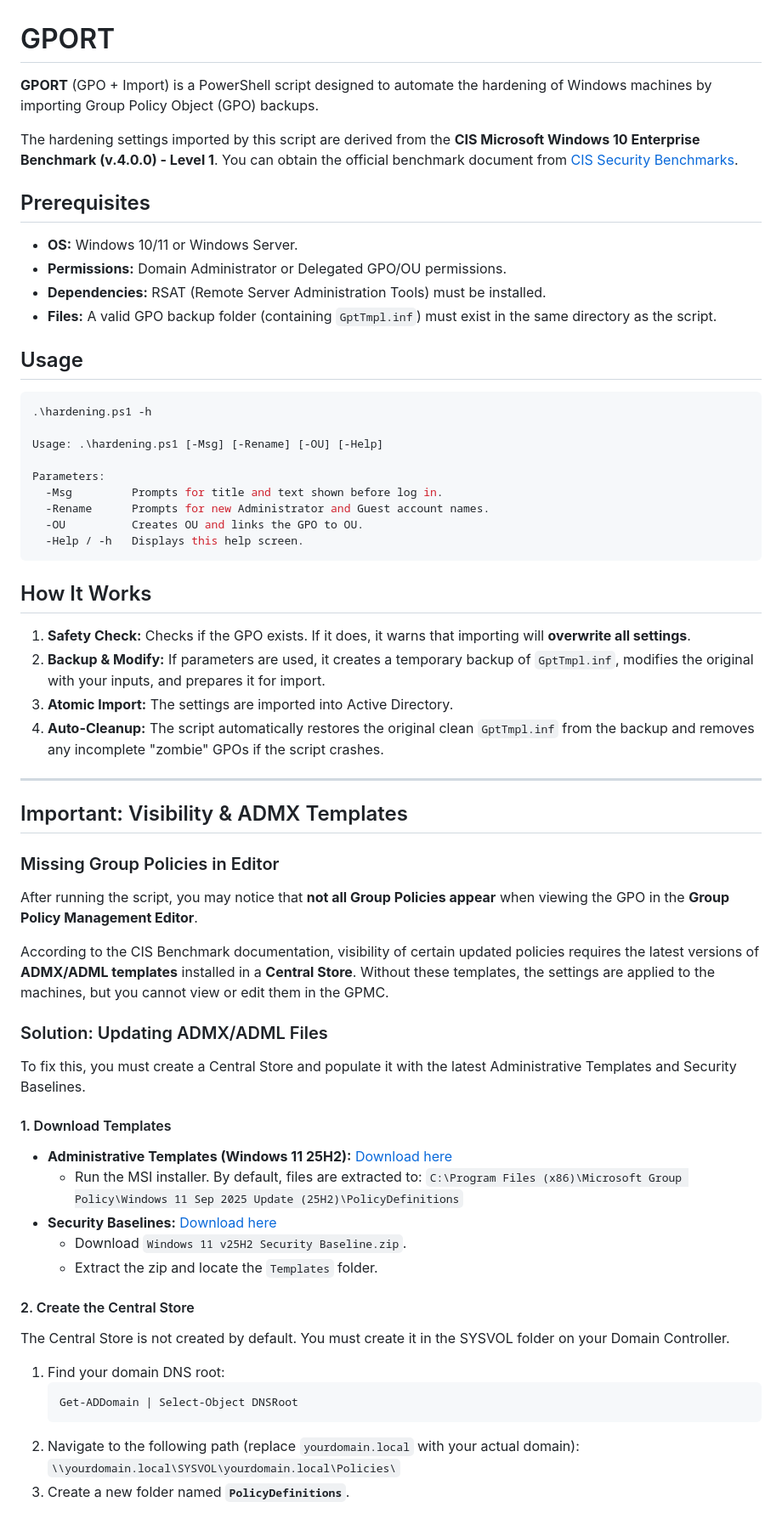
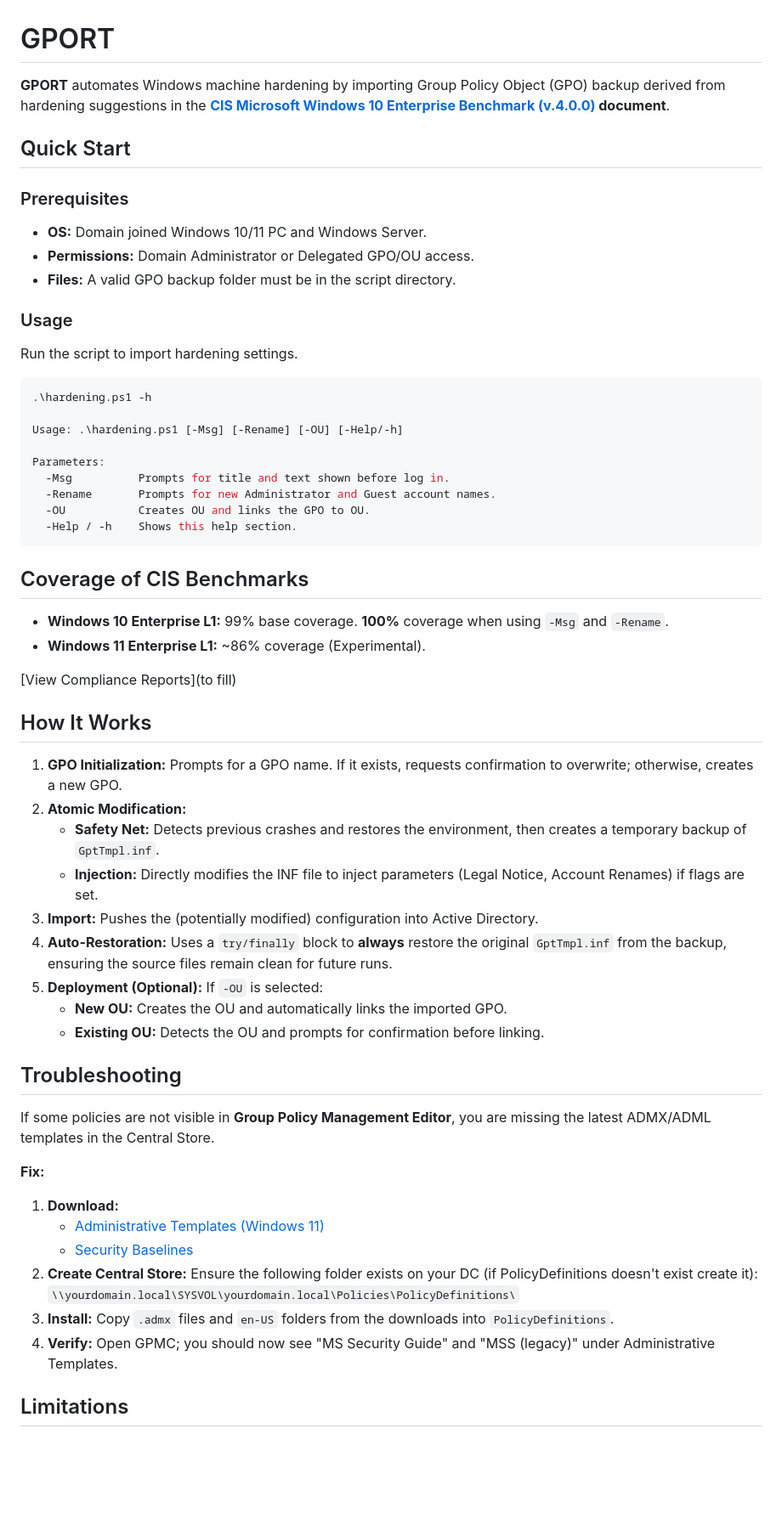
Before and after one commit to JustKiddings/GPORT, a Markdown page: README.md, the part around one of its changes. Shown at 85% size. Drawn GitHub-style; blank space fills up the shorter version.

Commit message:
Better and more clear README

`````diff
--- a/README.md
+++ b/README.md
@@ -1,65 +1,61 @@
 # GPORT
 
-**GPORT** (GPO + Import) is a PowerShell script designed to automate the hardening of Windows machines by importing Group Policy Object (GPO) backups.
+**GPORT** automates Windows machine hardening by importing Group Policy Object (GPO) backup derived from hardening suggestions in the **[CIS Microsoft Windows 10 Enterprise Benchmark (v.4.0.0)](https://learn.cisecurity.org/benchmarks) document**.
 
-The hardening settings imported by this script are derived from the **CIS Microsoft Windows 10 Enterprise Benchmark (v.4.0.0) - Level 1**. You can obtain the official benchmark document from [CIS Security Benchmarks](https://learn.cisecurity.org/benchmarks).
+## Quick Start
 
-## Prerequisites
+### Prerequisites
+* **OS:** Domain joined Windows 10/11 PC and Windows Server.
+* **Permissions:** Domain Administrator or Delegated GPO/OU access.
+* **Files:** A valid GPO backup folder must be in the script directory.
 
-* **OS:** Windows 10/11 or Windows Server.
-* **Permissions:** Domain Administrator or Delegated GPO/OU permissions.
-* **Dependencies:** RSAT (Remote Server Administration Tools) must be installed.
-* **Files:** A valid GPO backup folder (containing `GptTmpl.inf`) must exist in the same directory as the script.
-
-## Usage
+### Usage
+Run the script to import hardening settings.
 
 ```powershell
 .\hardening.ps1 -h
 
-Usage: .\hardening.ps1 [-Msg] [-Rename] [-OU] [-Help]
+Usage: .\hardening.ps1 [-Msg] [-Rename] [-OU] [-Help/-h]
 
 Parameters:
-  -Msg         Prompts for title and text shown before log in.
-  -Rename      Prompts for new Administrator and Guest account names.
-  -OU          Creates OU and links the GPO to OU.
-  -Help / -h   Displays this help screen.
-```
+  -Msg          Prompts for title and text shown before log in.
+  -Rename       Prompts for new Administrator and Guest account names.
+  -OU           Creates OU and links the GPO to OU.
+  -Help / -h    Shows this help section.
+````
+
+## Coverage of CIS Benchmarks
+
+  * **Windows 10 Enterprise L1:** 99% base coverage. **100%** coverage when using `-Msg` and `-Rename`.
+  * **Windows 11 Enterprise L1:** \~86% coverage (Experimental).
+
+[View Compliance Reports](to fill)
 
 ## How It Works
 
-1.  **Safety Check:** Checks if the GPO exists. If it does, it warns that importing will **overwrite all settings**.
-2.  **Backup & Modify:** If parameters are used, it creates a temporary backup of `GptTmpl.inf`, modifies the original with your inputs, and prepares it for import.
-3.  **Atomic Import:** The settings are imported into Active Directory.
-4.  **Auto-Cleanup:** The script automatically restores the original clean `GptTmpl.inf` from the backup and removes any incomplete "zombie" GPOs if the script crashes.
+1.  **GPO Initialization:** Prompts for a GPO name. If it exists, requests confirmation to overwrite; otherwise, creates a new GPO.
+2.  **Atomic Modification:**
+    * **Safety Net:** Detects previous crashes and restores the environment, then creates a temporary backup of `GptTmpl.inf`.
+    * **Injection:** Directly modifies the INF file to inject parameters (Legal Notice, Account Renames) if flags are set.
+3.  **Import:** Pushes the (potentially modified) configuration into Active Directory.
+4.  **Auto-Restoration:** Uses a `try/finally` block to **always** restore the original `GptTmpl.inf` from the backup, ensuring the source files remain clean for future runs.
+5.  **Deployment (Optional):** If `-OU` is selected:
+    * **New OU:** Creates the OU and automatically links the imported GPO.
+    * **Existing OU:** Detects the OU and prompts for confirmation before linking.
 
----
+## Troubleshooting
 
-## Important: Visibility & ADMX Templates
+If some policies are not visible in **Group Policy Management Editor**, you are missing the latest ADMX/ADML templates in the Central Store.
 
-### Missing Group Policies in Editor
-After running the script, you may notice that **not all Group Policies appear** when viewing the GPO in the **Group Policy Management Editor**.
+**Fix:**
 
-According to the CIS Benchmark documentation, visibility of certain updated policies requires the latest versions of **ADMX/ADML templates** installed in a **Central Store**. Without these templates, the settings are applied to the machines, but you cannot view or edit them in the GPMC.
+1.  **Download:**
+      * [Administrative Templates (Windows 11)](https://www.microsoft.com/en-us/download/details.aspx?id=108394)
+      * [Security Baselines](https://www.microsoft.com/en-us/download/details.aspx?id=55319)
+2.  **Create Central Store:** Ensure the following folder exists on your DC (if PolicyDefinitions doesn't exist create it):
+    `\\yourdomain.local\SYSVOL\yourdomain.local\Policies\PolicyDefinitions\`
+3.  **Install:** Copy `.admx` files and `en-US` folders from the downloads into `PolicyDefinitions`.
+4.  **Verify:** Open GPMC; you should now see "MS Security Guide" and "MSS (legacy)" under Administrative Templates.
 
-### Solution: Updating ADMX/ADML Files
-To fix this, you must create a Central Store and populate it with the latest Administrative Templates and Security Baselines.
+## Limitations
 
-#### 1. Download Templates
-* **Administrative Templates (Windows 11 25H2):** [Download here](https://www.microsoft.com/en-us/download/details.aspx?id=108394)
-    * Run the MSI installer. By default, files are extracted to:
-      `C:\Program Files (x86)\Microsoft Group Policy\Windows 11 Sep 2025 Update (25H2)\PolicyDefinitions`
-* **Security Baselines:** [Download here](https://www.microsoft.com/en-us/download/details.aspx?id=55319)
-    * Download `Windows 11 v25H2 Security Baseline.zip`.
-    * Extract the zip and locate the `Templates` folder.
-
-#### 2. Create the Central Store
-The Central Store is not created by default. You must create it in the SYSVOL folder on your Domain Controller.
-
-1.  Find your domain DNS root:
-    ```powershell
-    Get-ADDomain | Select-Object DNSRoot
-    ```
-2.  Navigate to the following path (replace `yourdomain.local` with your actual domain):
-    `\\yourdomain.local\SYSVOL\yourdomain.local\Policies\`
-3.  Create a new folder named **`PolicyDefinitions`**.
-
`````
Also changed, not shown: other parts of README.md (+4 -22 lines).
